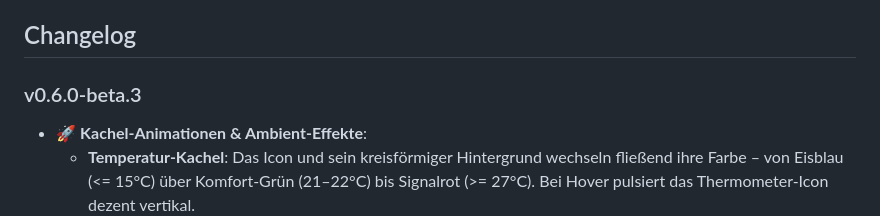
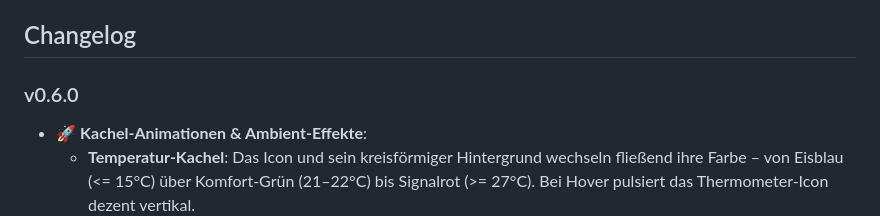
Before and after one commit to alexw8702/ha-airquality-card, a Markdown page: README.md, the part around the change. GitHub-like rendering.

Commit message:
release: v0.6.0

```diff
--- a/README.md
+++ b/README.md
@@ -117,7 +117,7 @@ Die Schwellenwerte pro Metrik orientieren sich an anerkannten Gesundheits-/Bauri
 
 ## Changelog
 
-### v0.6.0-beta.3
+### v0.6.0
 - 🚀 **Kachel-Animationen & Ambient-Effekte**:
   * **Temperatur-Kachel**: Das Icon und sein kreisförmiger Hintergrund wechseln fließend ihre Farbe – von Eisblau (<= 15°C) über Komfort-Grün (21–22°C) bis Signalrot (>= 27°C). Bei Hover pulsiert das Thermometer-Icon dezent vertikal.
   * **CO₂-Kachel (Ambient-Glow & Molekular-Jitter)**: Bei erhöhten Werten glüht der Hintergrund der Kachel dezent pulsierend (atmender Box-Shadow) in Orange (> 800 ppm) bzw. Rot (> 1400 ppm). Bei Hover fängt das CO₂-Molekül-Icon passend zur Konzentration an zu zittern.
```
